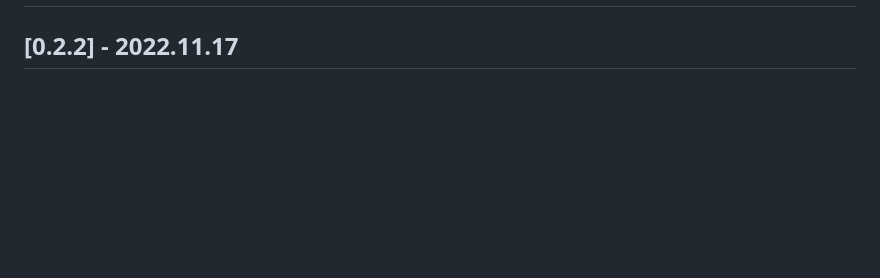
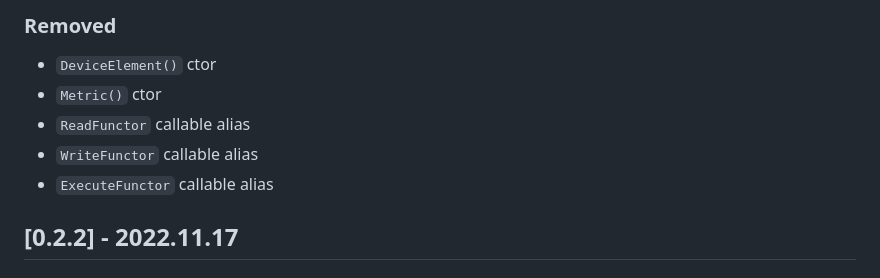
Before and after one commit to Hahn-Schickard/STAG-Information-Model, a Markdown page: CHANGELOG.md, the part around one of its changes. GitHub-like rendering; blank space fills up the shorter version.

```diff
--- a/CHANGELOG.md
+++ b/CHANGELOG.md
@@ -2,3 +58,10 @@
+### Removed
+ - `DeviceElement()` ctor
+ - `Metric()` ctor
+ - `ReadFunctor` callable alias
+ - `WriteFunctor` callable alias
+ - `ExecuteFunctor` callable alias
+
 ## [0.2.2] - 2022.11.17
 ### Changed
  - conan packaging recipe
```
Also changed, not shown: other parts of CHANGELOG.md (+56 -0 lines).
